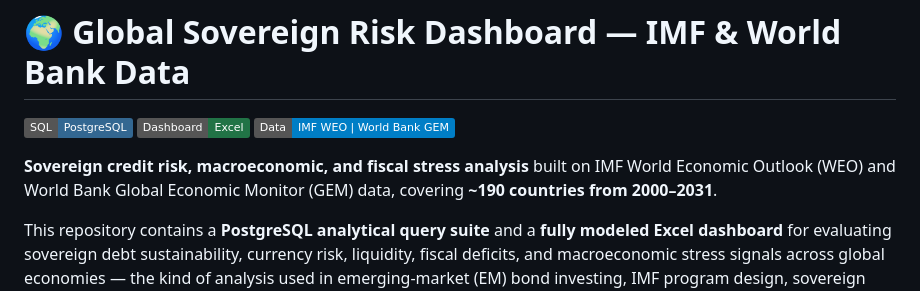
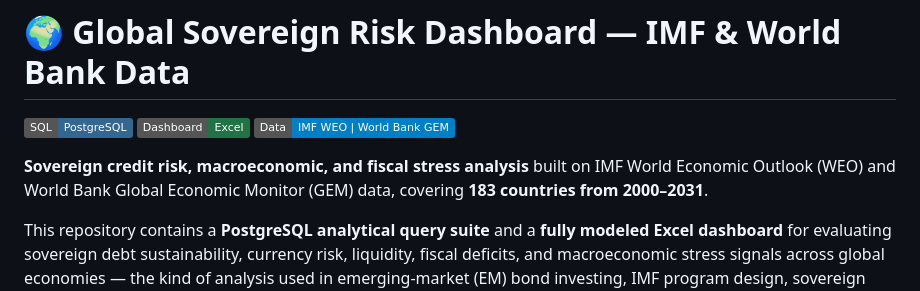
Before and after one commit to PavanKumarMagandi/Global-Sovereign-Risk-Dashboard-IMF-World-Bank-Data-, a Markdown page: README.md, the part around the change. Drawn GitHub-style; badges without logos.

```diff
--- a/README.md
+++ b/README.md
@@ -4,7 +4,7 @@
 [![Excel](https://img.shields.io/badge/Dashboard-Excel-217346?logo=microsoftexcel&logoColor=white)](#-repository-structure)
 [![Data](https://img.shields.io/badge/Data-IMF%20WEO%20%7C%20World%20Bank%20GEM-blue)](#-data-sources)
 
-**Sovereign credit risk, macroeconomic, and fiscal stress analysis** built on IMF World Economic Outlook (WEO) and World Bank Global Economic Monitor (GEM) data, covering **~190 countries from 2000–2031**.
+**Sovereign credit risk, macroeconomic, and fiscal stress analysis** built on IMF World Economic Outlook (WEO) and World Bank Global Economic Monitor (GEM) data, covering **183 countries from 2000–2031**.
 
 This repository contains a **PostgreSQL analytical query suite** and a **fully modeled Excel dashboard** for evaluating sovereign debt sustainability, currency risk, liquidity, fiscal deficits, and macroeconomic stress signals across global economies — the kind of analysis used in emerging-market (EM) bond investing, IMF program design, sovereign credit ratings, and country-risk research.
 
```
